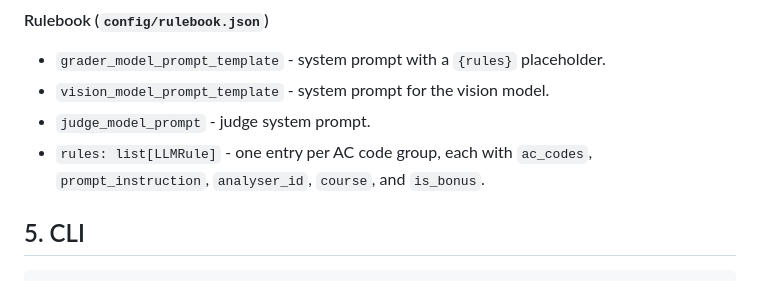
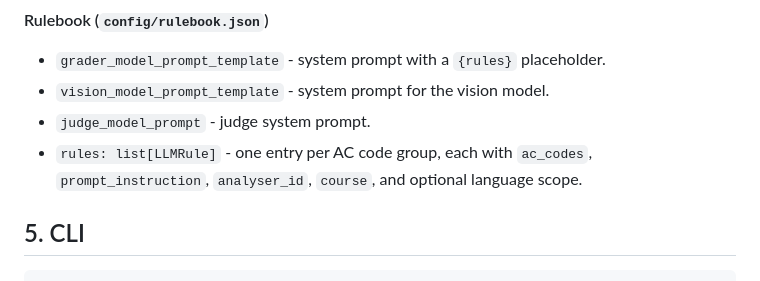
Before and after one commit to csirikk/doc-grader, a Markdown page: docs/overview.md, the part around the change. GitHub-like rendering.

Commit message:
chore: update docs about is bonus removal

```diff
--- a/docs/overview.md
+++ b/docs/overview.md
@@ -196,7 +196,7 @@ Each analyser entry can override the OpenAI model and pass arbitrary `params`. T
 - `grader_model_prompt_template` - system prompt with a `{rules}` placeholder.
 - `vision_model_prompt_template` - system prompt for the vision model.
 - `judge_model_prompt` - judge system prompt.
-- `rules: list[LLMRule]` - one entry per AC code group, each with `ac_codes`, `prompt_instruction`, `analyser_id`, `course`, and `is_bonus`.
+- `rules: list[LLMRule]` - one entry per AC code group, each with `ac_codes`, `prompt_instruction`, `analyser_id`, `course`, and optional language scope.
 
 ## 5. CLI
 
```
